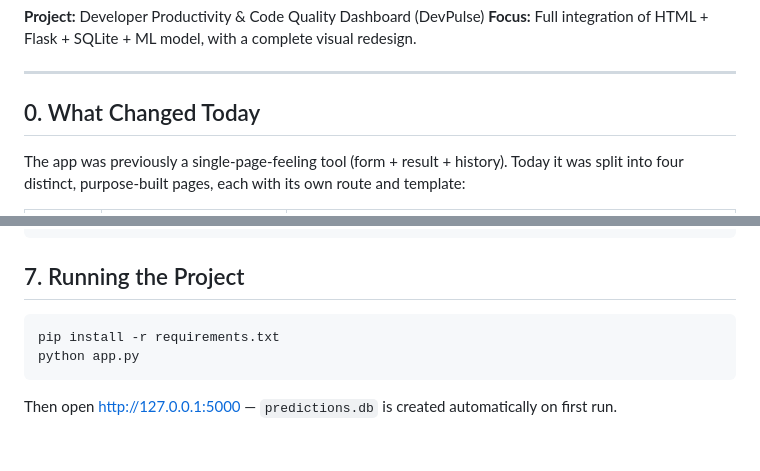
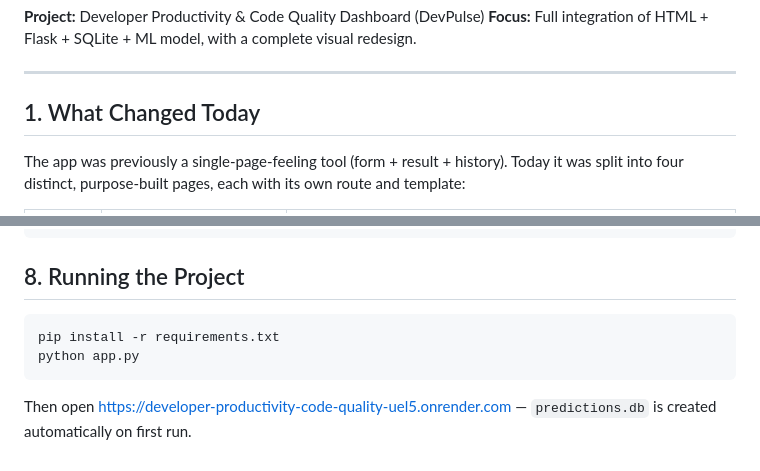
Before and after one commit to vamsikrishnareddy2006/-Developer-Productivity-Code-Quality-Dashboard, a Markdown page: README.md, 2 parts joined by grey strips. GitHub-like rendering.

````diff
--- a/README.md
+++ b/README.md
@@ -5,7 +5,7 @@
 
 ---
 
-## 0. What Changed Today
+## 1. What Changed Today
 
 The app was previously a single-page-feeling tool (form + result + history). Today it was split
 into four distinct, purpose-built pages, each with its own route and template:
@@ -90,11 +90,11 @@ Day_15/
     └── js/script.js
 ```
 
-## 7. Running the Project
+## 8. Running the Project
 
 ```bash
 pip install -r requirements.txt
 python app.py
 ```
 
-Then open http://127.0.0.1:5000 — `predictions.db` is created automatically on first run.
+Then open https://developer-productivity-code-quality-uel5.onrender.com — `predictions.db` is created automatically on first run.
````
Also changed, not shown: other parts of README.md (+6 -6 lines).
